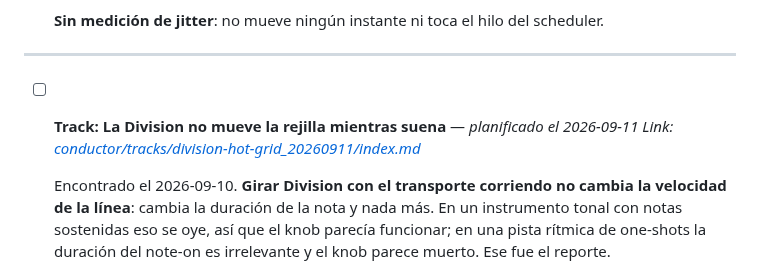
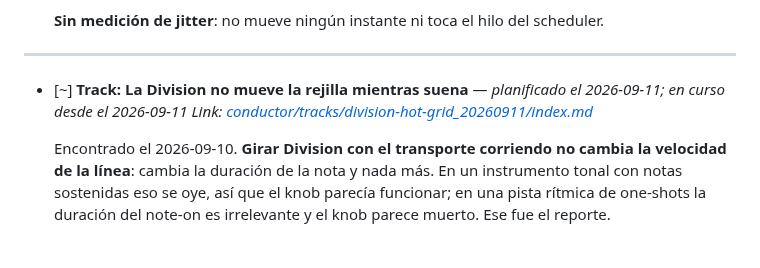
Before and after one commit to hernanflores/torax-h0, a Markdown page: conductor/tracks.md, the part around the change. GitHub-like rendering; blank space fills up the shorter version.

Commit message:
chore(conductor): Mark track 'La Division no mueve la rejilla mientras suena' as in progress
Co-Authored-By: Claude Opus 5 <noreply@anthropic.com>

```diff
--- a/conductor/tracks.md
+++ b/conductor/tracks.md
@@ -1117,7 +1117,7 @@ en cualquier momento.
 
 ---
 
-- [ ] **Track: La Division no mueve la rejilla mientras suena** — *planificado el 2026-09-11*
+- [~] **Track: La Division no mueve la rejilla mientras suena** — *planificado el 2026-09-11; en curso desde el 2026-09-11*
   *Link: [conductor/tracks/division-hot-grid_20260911/index.md](./tracks/division-hot-grid_20260911/index.md)*
 
   Encontrado el 2026-09-10. **Girar Division con el transporte corriendo no
```
